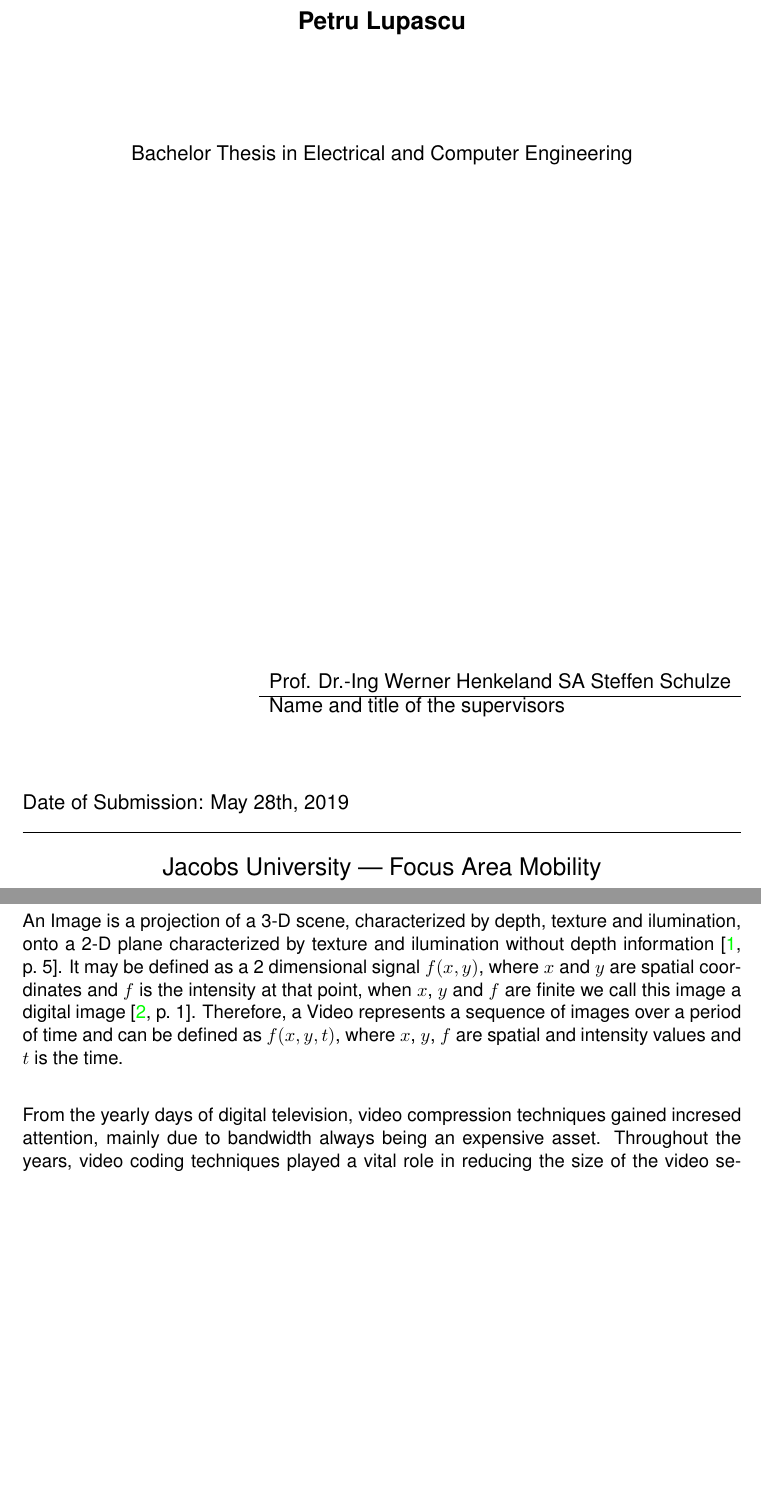
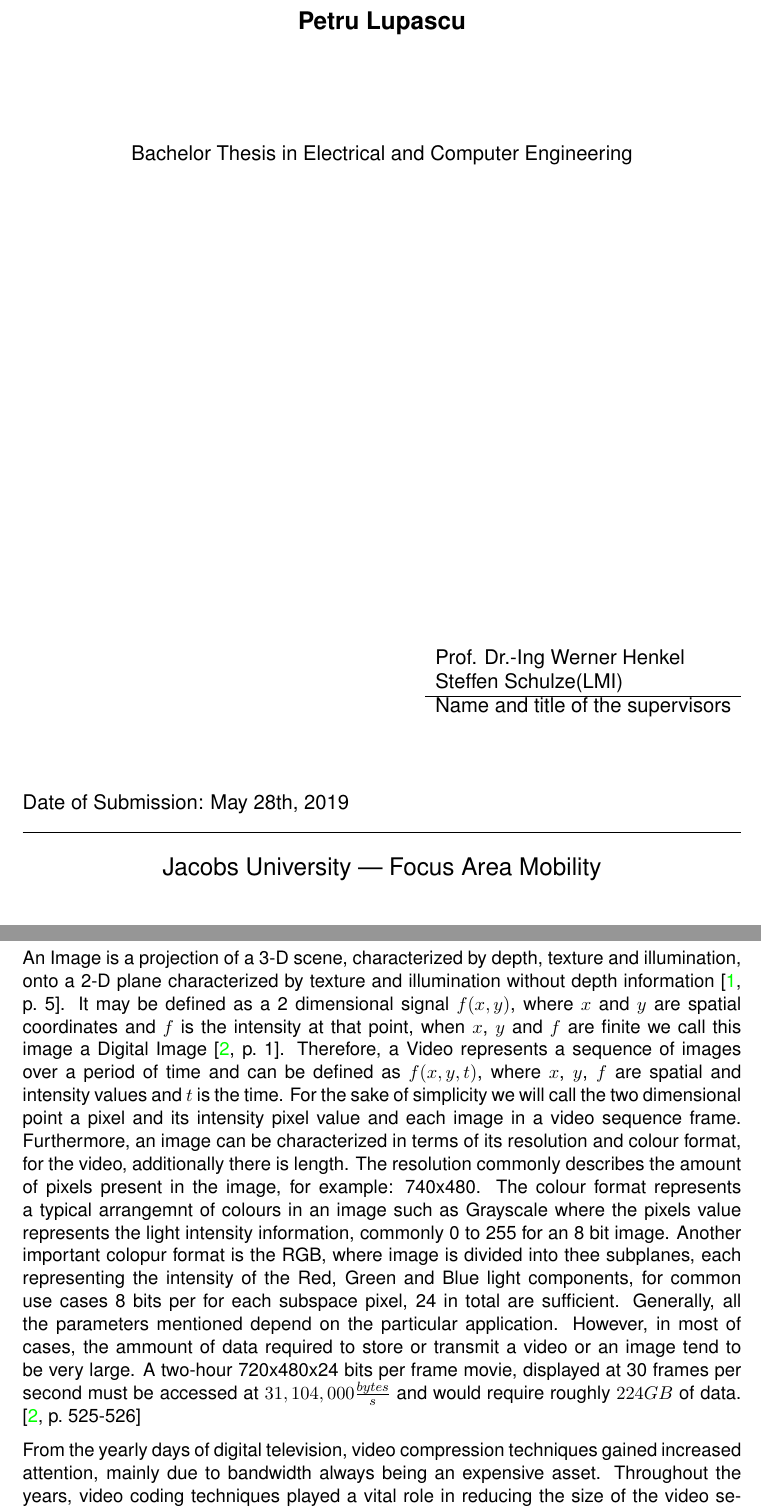
Before and after one commit to petrulupascu/Project, a LaTeX document (source/BSc_Project_Petru_Lupascu.tex): two parts of pages 1 and 4 of 7, joined at a grey line, cut so that both start at the same text, the shorter picture padded with empty space. Compiled offline with pdfLaTeX.

Commit message:
added few more sentences

```diff
--- a/source/BSc_Project_Petru_Lupascu.tex
+++ b/source/BSc_Project_Petru_Lupascu.tex
@@ -23,7 +23,7 @@
 \newcommand{\myname}{Petru Lupascu}
 \newcommand{\mytitle}{Screen Content Coding with VP9}
 \newcommand{\mysupervisor}{Prof. Dr.-Ing Werner Henkel}
-\newcommand{\myssupervisor}{SA Steffen Schulze}
+\newcommand{\myssupervisor}{Steffen Schulze(LMI)}
 
 \hypersetup{
   pdfauthor = {\myname},
@@ -64,7 +64,8 @@
   \begin{flushright}
     \large
     \begin{tabular}{l}
-      \mysupervisor and \myssupervisor \\
+      \mysupervisor\\
+      \myssupervisor\\
       \hline
       Name and title of the supervisors \\
       \\
@@ -108,5 +109,7 @@
 
 
   \clearpage
+  \fi
+
   \pagenumbering{arabic}
 
@@ -122,15 +124,24 @@
 
   \section{Introduction}
   %backstory
-  \indent An Image is a projection of a 3-D scene, characterized by depth, texture and ilumination, onto a 2-D plane characterized by texture and ilumination
+  \indent An Image is a projection of a 3-D scene, characterized by depth, texture and illumination, onto a 2-D plane characterized by texture and illumination
   without depth information \cite[p.~5]{richardson2002video}. It may be defined as a 2 dimensional signal $ f(x, y) $, where $x$ and $y$ are spatial
-  coordinates and $f$ is the intensity at that point, when $x$, $y$ and $f$ are finite we call this image a digital image \cite[p.~1]{gonzalez2008digital}.
+  coordinates and $f$ is the intensity at that point, when $x$, $y$ and $f$ are finite we call this image a Digital Image \cite[p.~1]{gonzalez2008digital}.
   Therefore, a Video represents a sequence of images over a period of time and can be defined as $f(x,y,t)$, where $x$, $y$, $f$ are spatial and intensity values
-  and $t$ is the time.\\
+  and $t$ is the time. For the sake of simplicity we will call the two dimensional point a pixel and its intensity pixel value and each image in a video sequence frame.
+  Furthermore, an image can be characterized in terms of its resolution and colour format, for the video, additionally there is length. The resolution
+  commonly describes the amount of pixels present in the image, for example: 740x480. The colour format represents a typical arrangemnt of colours in an image such as Grayscale
+  where the pixels value represents the light intensity information, commonly 0 to 255 for an 8 bit image. Another important colopur format is the RGB, where image is divided
+  into thee subplanes, each representing the intensity of the Red, Green and Blue light components, for common use cases 8 bits per for each subspace pixel, 24 in total are sufficient.
+  Generally, all the parameters mentioned depend on the particular application. However, in most of cases, the ammount of data required to store or transmit a video or an image
+  tend to be very large. A two-hour 720x480x24 bits per frame movie, displayed at 30 frames per second must be accessed at $ 31,104,000 \frac{bytes}{s}$ and would require roughly $224 GB$
+  of data. \cite[p.~525-526]{gonzalez2008digital}
 
 
 
-  \indent From the yearly days of digital television, video compression techniques gained incresed attention, mainly due to bandwidth always being
+
+
+  \indent From the yearly days of digital television, video compression techniques gained increased attention, mainly due to bandwidth always being
   an expensive asset. Throughout the years, video coding techniques played a vital role in reducing the size of the video sequences without significant
   alteration of its quality. In paralel with advamcement in computer performance, video coding allowed for services such as video telephone and digital
   televesion to be more accesible, which in turn increased the demand. As a consequence, the developement of video coding techniques was incentivised.
```
Also changed, not shown: source/BSc_Project_Petru_Lupascu.tex (1 more changed lines).
